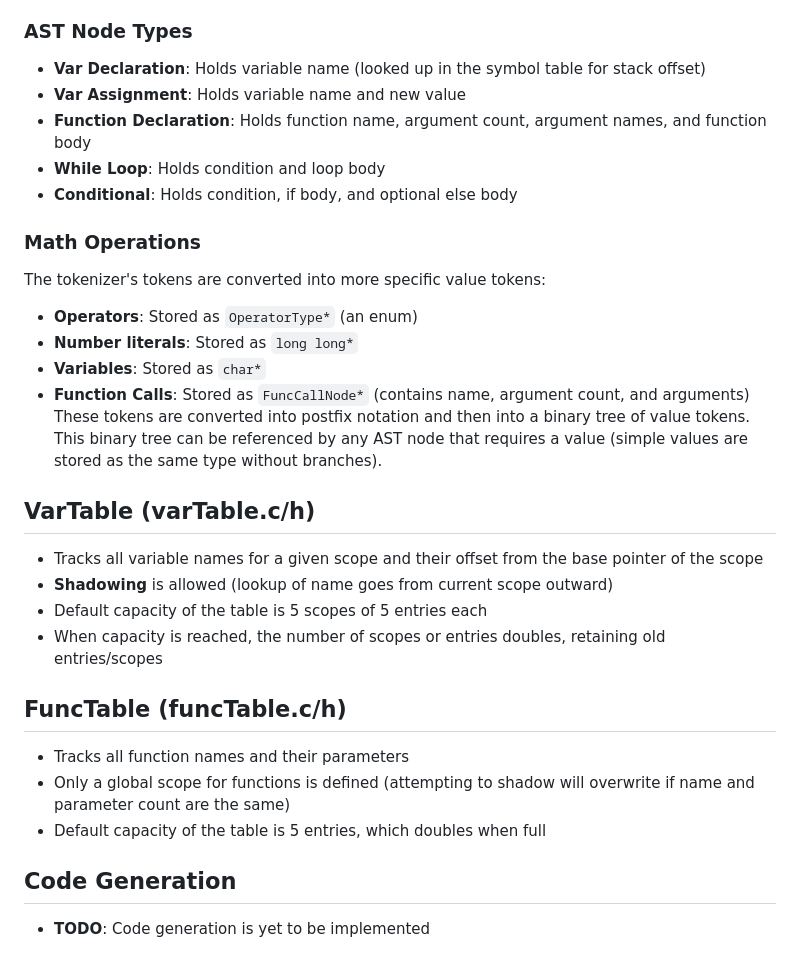
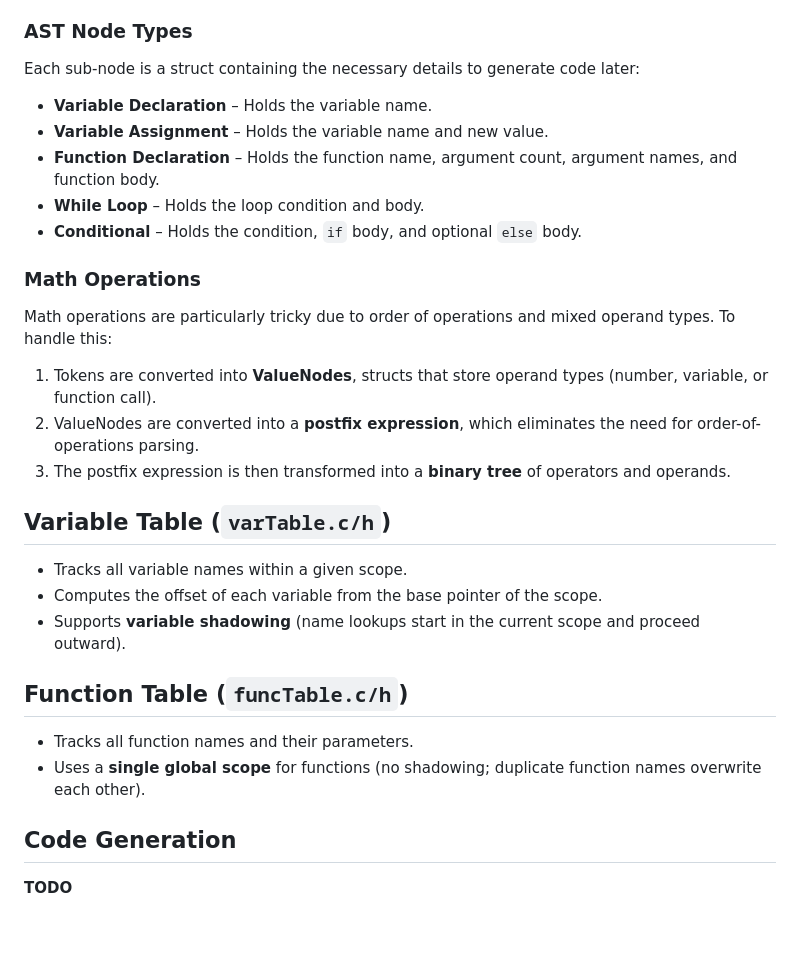
Before and after one commit to ElliotBruhl/CequalsCompiler, a Markdown page: ReadME.md, the part around one of its changes. GitHub-like rendering; blank space fills up the shorter version.

```diff
--- a/ReadME.md
+++ b/ReadME.md
@@ -55,24 +67,32 @@ The parser stores Abstract Syntax Trees (ASTs) in a doubly linked list structure
 ### AST Node Types
-- **Var Declaration**: Holds variable name (looked up in the symbol table for stack offset)
-- **Var Assignment**: Holds variable name and new value
-- **Function Declaration**: Holds function name, argument count, argument names, and function body
-- **While Loop**: Holds condition and loop body
-- **Conditional**: Holds condition, if body, and optional else body
+
+Each sub-node is a struct containing the necessary details to generate code later:
+
+- **Variable Declaration** – Holds the variable name.
+- **Variable Assignment** – Holds the variable name and new value.
+- **Function Declaration** – Holds the function name, argument count, argument names, and function body.
+- **While Loop** – Holds the loop condition and body.
+- **Conditional** – Holds the condition, `if` body, and optional `else` body.
+
 ### Math Operations
-The tokenizer's tokens are converted into more specific value tokens:
-- **Operators**: Stored as `OperatorType*` (an enum)
-- **Number literals**: Stored as `long long*`
-- **Variables**: Stored as `char*`
-- **Function Calls**: Stored as `FuncCallNode*` (contains name, argument count, and arguments)
-These tokens are converted into postfix notation and then into a binary tree of value tokens. This binary tree can be referenced by any AST node that requires a value (simple values are stored as the same type without branches).
-## VarTable (varTable.c/h)
-- Tracks all variable names for a given scope and their offset from the base pointer of the scope
-- **Shadowing** is allowed (lookup of name goes from current scope outward)
-- Default capacity of the table is 5 scopes of 5 entries each
-- When capacity is reached, the number of scopes or entries doubles, retaining old entries/scopes
-## FuncTable (funcTable.c/h)
-- Tracks all function names and their parameters
-- Only a global scope for functions is defined (attempting to shadow will overwrite if name and parameter count are the same)
-- Default capacity of the table is 5 entries, which doubles when full
+
+Math operations are particularly tricky due to order of operations and mixed operand types. To handle this:
+
+1. Tokens are converted into **ValueNodes**, structs that store operand types (number, variable, or function call).
+2. ValueNodes are converted into a **postfix expression**, which eliminates the need for order-of-operations parsing.
+3. The postfix expression is then transformed into a **binary tree** of operators and operands.
+
+## Variable Table (`varTable.c/h`)
+
+- Tracks all variable names within a given scope.
+- Computes the offset of each variable from the base pointer of the scope.
+- Supports **variable shadowing** (name lookups start in the current scope and proceed outward).
+
+## Function Table (`funcTable.c/h`)
+
+- Tracks all function names and their parameters.
+- Uses a **single global scope** for functions (no shadowing; duplicate function names overwrite each other).
+
 ## Code Generation
-- **TODO**: Code generation is yet to be implemented
+
+**TODO**
```
Also changed, not shown: other parts of ReadME.md (+55 -43 lines).
